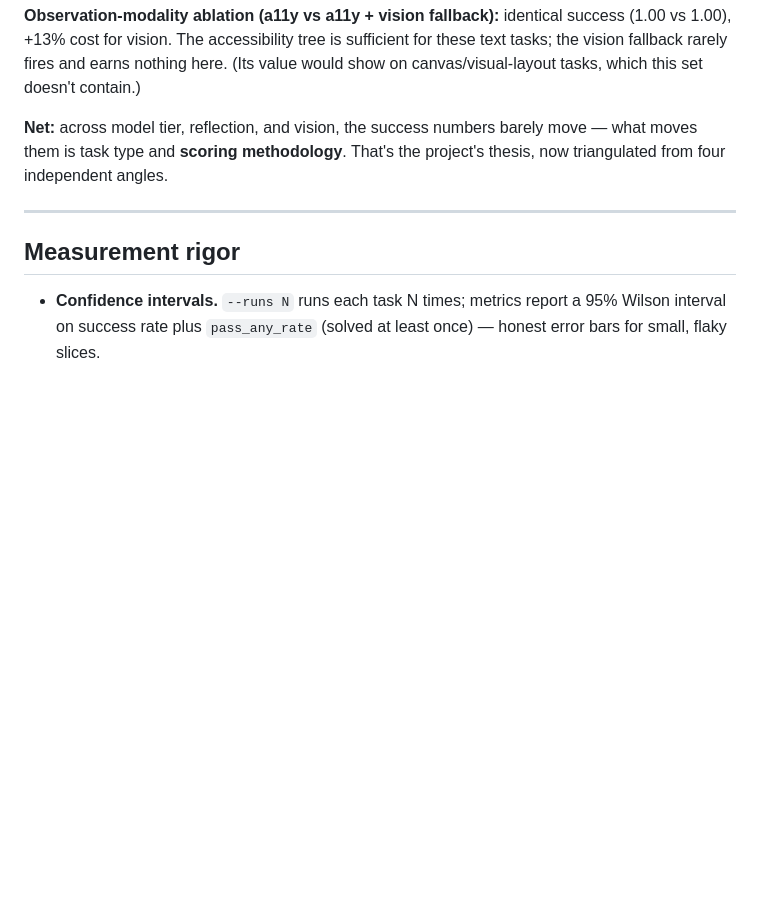
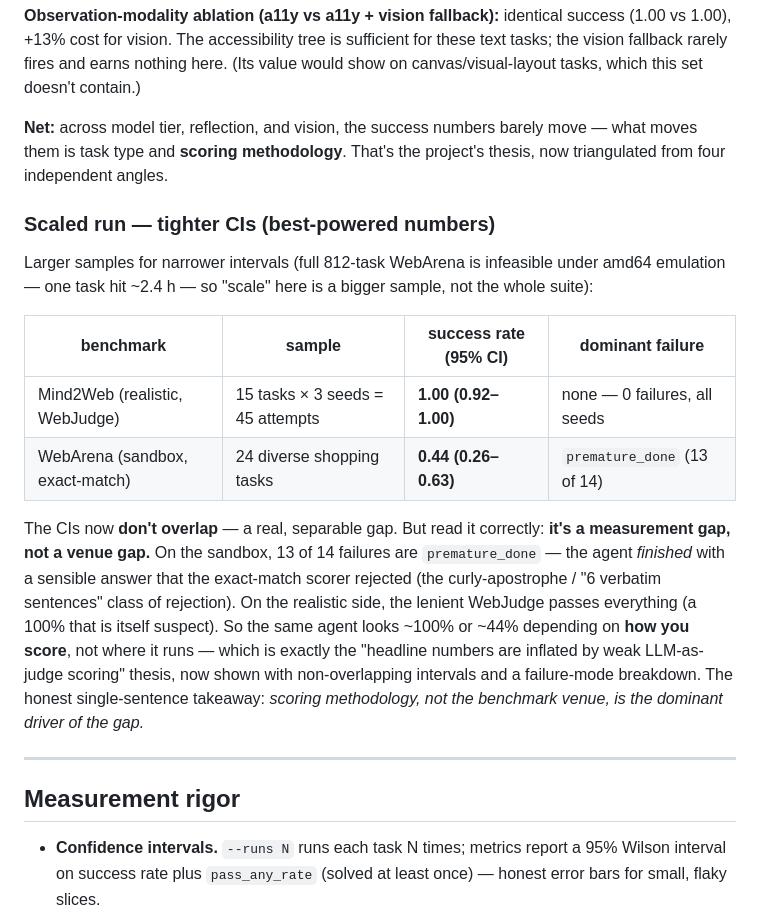
Before and after one commit to TheYellowDuck/web-agent, a Markdown page: README.md, the part around the change. GitHub-like rendering; blank space fills up the shorter version.

Commit message:
Record scaled results: tighter CIs, non-overlapping sandbox-vs-realistic
Mind2Web 15x3 seeds = 1.00 (CI 0.92-1.00, zero failures); WebArena 24-task
sample = 0.44 (CI 0.26-0.63), 13/14 failures premature_done. CIs no longer
overlap, but the gap is a scoring-methodology artifact (lenient WebJudge vs
strict exact-match), not a venue difference — the project's thesis, now with
non-overlapping intervals.

```diff
--- a/README.md
+++ b/README.md
@@ -422,6 +422,28 @@ doesn't contain.)
 move — what moves them is task type and **scoring methodology**. That's the
 project's thesis, now triangulated from four independent angles.
 
+### Scaled run — tighter CIs (best-powered numbers)
+
+Larger samples for narrower intervals (full 812-task WebArena is infeasible
+under amd64 emulation — one task hit ~2.4 h — so "scale" here is a bigger
+sample, not the whole suite):
+
+| benchmark | sample | success rate (95% CI) | dominant failure |
+|---|---|---|---|
+| Mind2Web (realistic, WebJudge) | 15 tasks × 3 seeds = 45 attempts | **1.00 (0.92–1.00)** | none — 0 failures, all seeds |
+| WebArena (sandbox, exact-match) | 24 diverse shopping tasks | **0.44 (0.26–0.63)** | `premature_done` (13 of 14) |
+
+The CIs now **don't overlap** — a real, separable gap. But read it correctly:
+**it's a measurement gap, not a venue gap.** On the sandbox, 13 of 14 failures
+are `premature_done` — the agent *finished* with a sensible answer that the
+exact-match scorer rejected (the curly-apostrophe / "6 verbatim sentences" class
+of rejection). On the realistic side, the lenient WebJudge passes everything (a
+100% that is itself suspect). So the same agent looks ~100% or ~44% depending on
+**how you score**, not where it runs — which is exactly the "headline numbers are
+inflated by weak LLM-as-judge scoring" thesis, now shown with non-overlapping
+intervals and a failure-mode breakdown. The honest single-sentence takeaway:
+*scoring methodology, not the benchmark venue, is the dominant driver of the gap.*
+
 ---
 
 ## Measurement rigor
```
